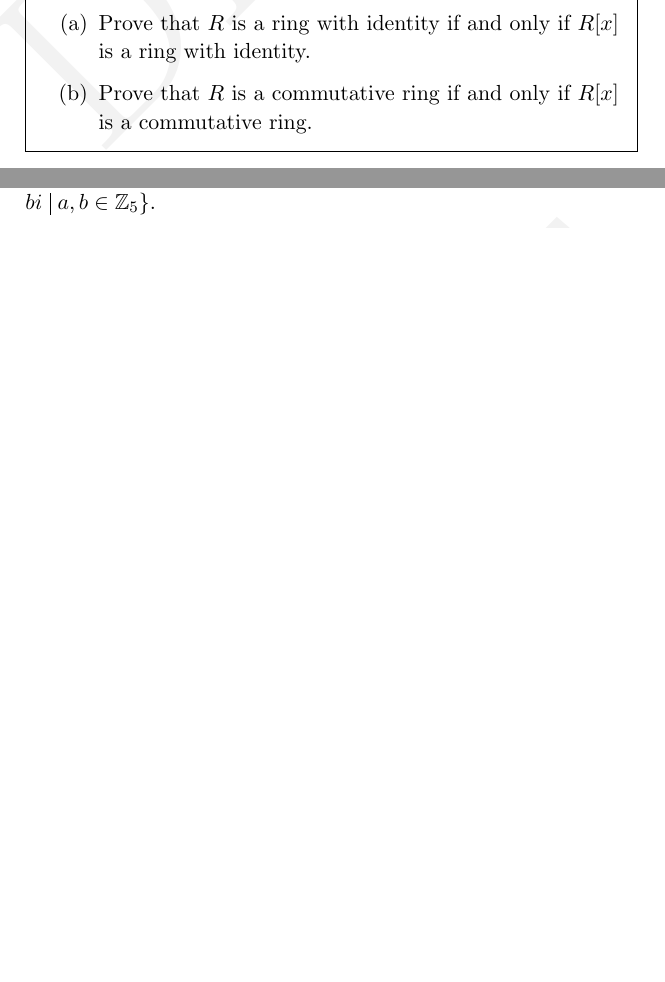
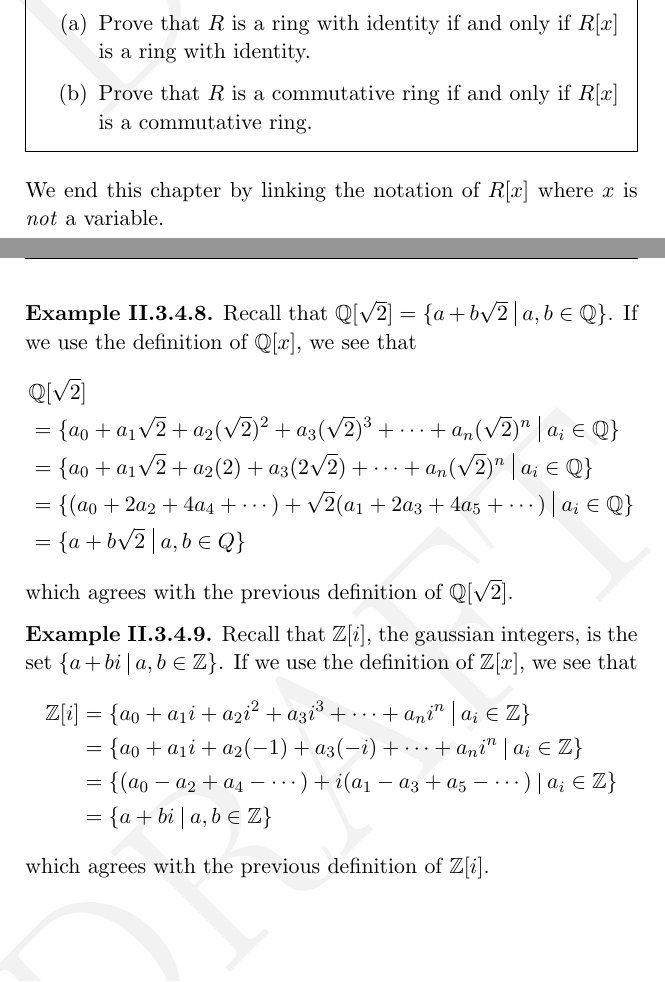
Before and after one commit to PhotonicGluon/Abstract-Algebra-Book, a LaTeX thesis (Volume 2/Volume2.tex): two parts of pages 42 and 43 of 103 before the commit and two parts of pages 42 and 43 of 105 after it, joined at a grey line, cut so that both start at the same text, the shorter picture padded with empty space. Compiled offline with pdfLaTeX.

Commit message:
Add note about the notation of R[x] in volume 2

```diff
--- a/Volume 2/Volume2.tex
+++ b/Volume 2/Volume2.tex
@@ -821,10 +821,33 @@ We can now state the theorem that produces a condition for a ring to be an integ
     \end{enumerate}
 \end{exercise}
 
+We end this chapter by linking the notation of $R[x]$ where $x$ is \textit{not} a variable.
+\begin{example}
+    Recall that $\Q[\sqrt2] = \{a + b\sqrt2 \vert a,b \in \Q\}$. If we use the definition of $\Q[x]$, we see that
+    \begin{align*}
+        &\Q[\sqrt2] \\
+        &= \{a_0 + a_1\sqrt2 + a_2(\sqrt2)^2 + a_3(\sqrt2)^3 + \cdots + a_n(\sqrt2)^n \vert a_i \in \Q \}\\
+        &= \{a_0 + a_1\sqrt2 + a_2(2) + a_3(2\sqrt2) + \cdots + a_n(\sqrt2)^n \vert a_i \in \Q \}\\
+        &= \{(a_0 + 2a_2 + 4a_4 + \cdots) + \sqrt2 (a_1 + 2a_3 + 4a_5 + \cdots) \vert a_i \in \Q\}\\
+        &= \{a + b\sqrt2 \vert a,b \in Q\}
+    \end{align*}
+    which agrees with the previous definition of $\Q[\sqrt2]$.
+\end{example}
+\begin{example}
+    Recall that $\Z[i]$, the gaussian integers, is the set $\{a+bi \vert a,b \in \Z\}$. If we use the definition of $\Z[x]$, we see that
+    \begin{align*}
+        \Z[i] &= \{a_0 + a_1i + a_2i^2 + a_3i^3 + \cdots + a_ni^n \vert a_i \in \Z\}\\
+        &= \{a_0 + a_1i + a_2(-1) + a_3(-i) + \cdots + a_ni^n \vert a_i \in \Z\}\\
+        &= \{(a_0 - a_2 + a_4 - \cdots) + i(a_1 - a_3 + a_5 - \cdots) \vert a_i \in \Z\}\\
+        &= \{a + bi \vert a,b \in \Z\}
+    \end{align*}
+    which agrees with the previous definition of $\Z[i]$.
+\end{example}
+
 \newpage
 \section{Problems}
 \begin{problem}
-    Find two zero divisors in the ring $\Zn{5}[i] = \{a+bi\vert a,b \in \Zn{5}\}$.
+    Find two zero divisors in the ring $\Zn{5}[i]$.
 \end{problem}
 
 \begin{problem}
```
Also changed, not shown: Volume 2/Volume2.tex (9 more changed lines).
